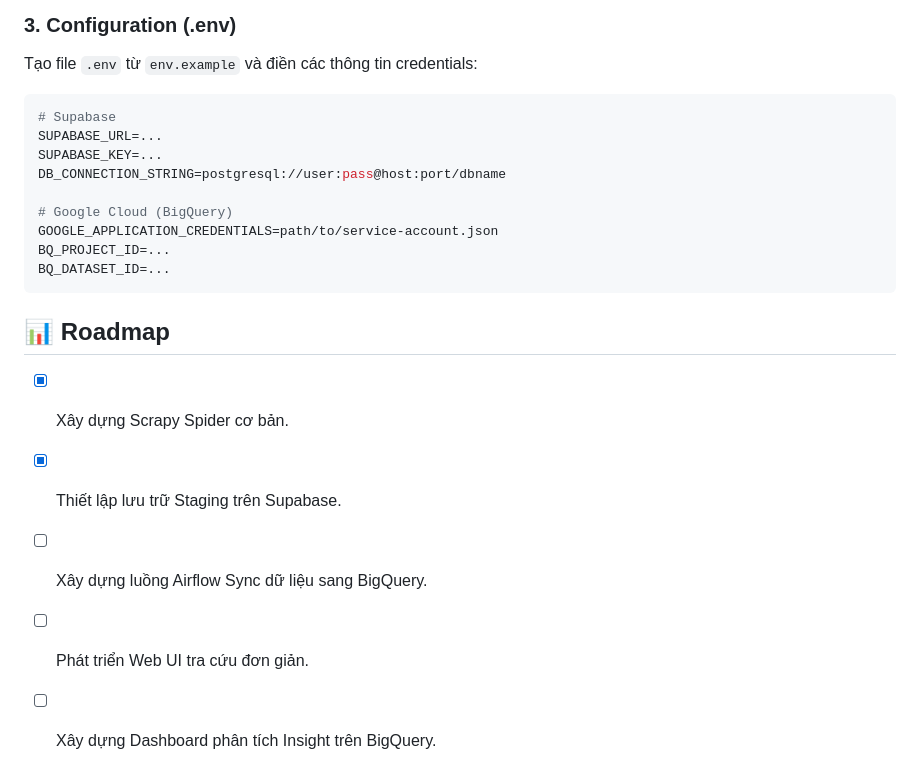
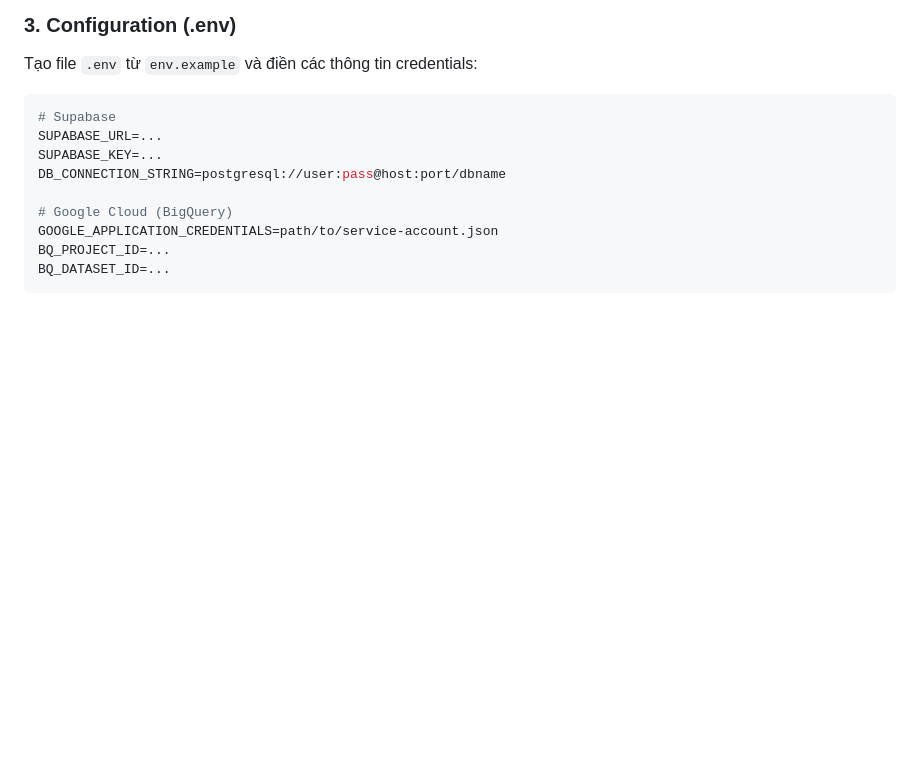
Before and after one commit to thethien8a/Crawl-Jobs, a Markdown page: README.md, the part around one of its changes. Rendered like a GitHub page; blank space fills up the shorter version.

````diff
--- a/README.md
+++ b/README.md
@@ -130,10 +189,3 @@ GOOGLE_APPLICATION_CREDENTIALS=path/to/service-account.json
 BQ_PROJECT_ID=...
 BQ_DATASET_ID=...
 ```
-
-## 📊 Roadmap
-- [x] Xây dựng Scrapy Spider cơ bản.
-- [x] Thiết lập lưu trữ Staging trên Supabase.
-- [ ] Xây dựng luồng Airflow Sync dữ liệu sang BigQuery.
-- [ ] Phát triển Web UI tra cứu đơn giản.
-- [ ] Xây dựng Dashboard phân tích Insight trên BigQuery.
````
Also changed, not shown: other parts of README.md (+83 -24 lines).
